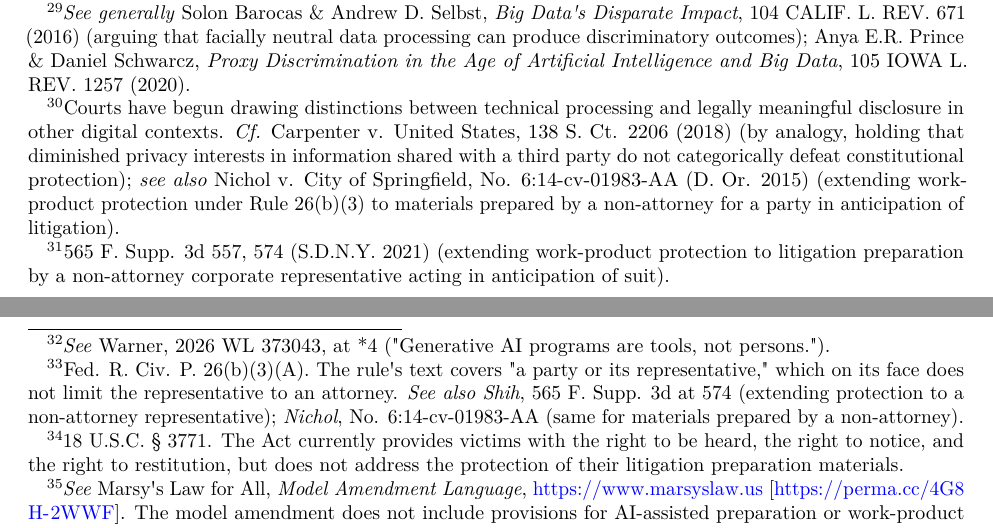
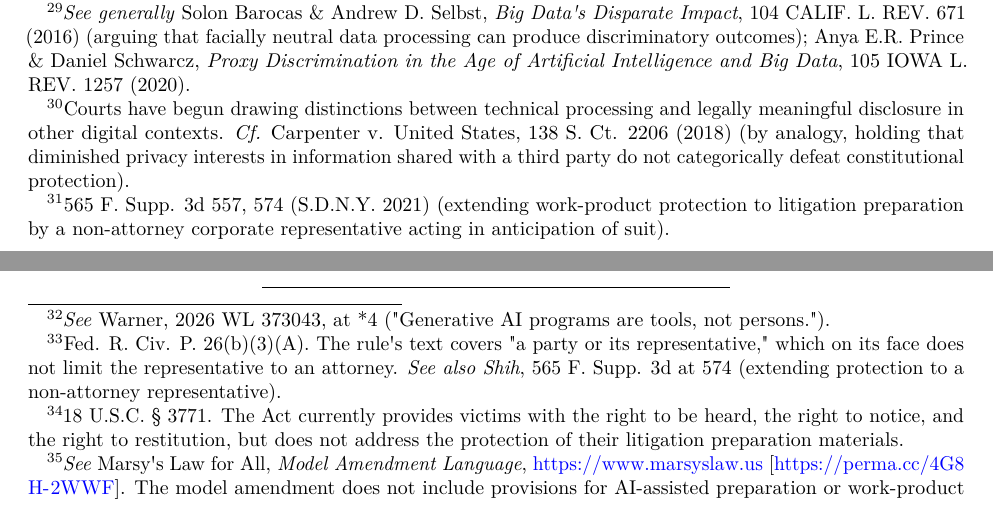
Before and after one commit to SunrisesIllNeverSee/Commitment_Theory, a LaTeX document (_paper/Slro_paper_final.tex): two parts of pages 9 and 10 of 12, joined at a grey line, cut so that both start at the same text. Compiled offline with pdfLaTeX.

Commit message:
Drop Nichol entirely; Carpenter + Shih cover the propositions
Nichol was always a stretch in fn 30 (which is about disclosure, not who can
prepare work product) and was redundant in fn 33 (Shih at 574 already
extends protection to non-attorney representatives). Combined with the
unverifiable LEXIS number and the incorrect "pro se" parenthetical, dropping
it produces a tighter, fully-verified citation set.

Final state:
- fn 30: Carpenter alone (Headnote 14 alignment)
- fn 33: Fed. R. Civ. P. 26(b)(3)(A) + Shih at 574

Word count: 4,889. All three outputs rebuilt.

Co-Authored-By: Claude Sonnet 4.6 <noreply@anthropic.com>

```diff
--- a/_paper/Slro_paper_final.tex
+++ b/_paper/Slro_paper_final.tex
@@ -556,8 +556,3 @@ relevant exposure---beyond ordinary computational processing.\footnote{Courts
   legally meaningful disclosure in other digital contexts. \emph{Cf.}
   Carpenter v. United States, 138 S. Ct. 2206 (2018) (by analogy,
   holding that diminished privacy interests in information shared with a
-  third party do not categorically defeat constitutional protection);
-  \emph{see also} Nichol v. City of Springfield, No. 6:14-cv-01983-AA
-  (D. Or. 2015) (extending work-product protection under Rule 26(b)(3)
-  to materials prepared by a non-attorney for a party in anticipation of
-  litigation).} This approach builds on decisions that predate the
@@ -568,2 +559 @@ suit.\footnote{565 F. Supp. 3d 557, 574 (S.D.N.Y. 2021) (extending
-  work-product protection to litigation preparation by a non-attorney
-  corporate representative acting in anticipation of suit).}
+  third party do not categorically defeat constitutional protection).}
@@ -570,3 +564,6 @@ suit.\footnote{565 F. Supp. 3d 557, 574 (S.D.N.Y. 2021) (extending
+  557, 574 (S.D.N.Y. 2021) (extending work-product protection to
+  litigation preparation by a non-attorney corporate representative
+  acting in anticipation of suit).}
 
 The doctrine that work-product protection incentivizes the
 attorney-client relationship serves important values---competence,
@@ -598,5 +595,4 @@ language.\footnote{Fed. R. Civ. P. 26(b)(3)(A). The
   rule\textquotesingle s text covers "a party or its representative,"
   which on its face does not limit the representative to an attorney.
   \emph{See also Shih}, 565 F. Supp. 3d at 574 (extending protection to
-  a non-attorney representative); \emph{Nichol}, No. 6:14-cv-01983-AA
-  (same for materials prepared by a non-attorney).} \emph{Warner} and
+  a non-attorney representative).} \emph{Warner} and \emph{Morgan}
```
Also changed, not shown: _paper/Slro_paper_final.md (+3 -3 lines), _paper/Slro_paper_final.pdf, _paper/Slro_paper_final.tex (18 more changed lines), 1 other file.
